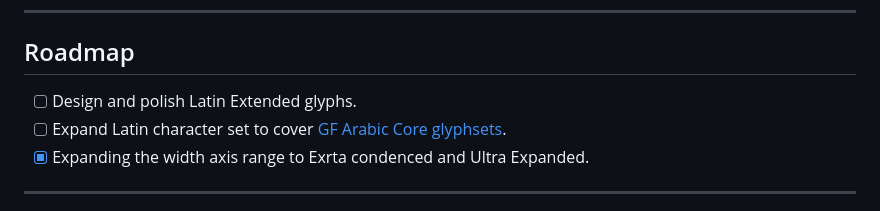
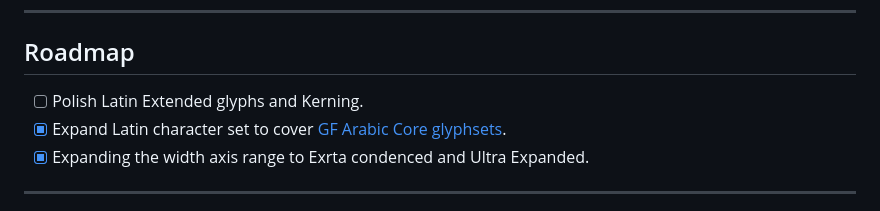
Before and after one commit to Mestaratype/Firjar, a Markdown page: README.md, the part around the change. Rendered like a GitHub page.

```diff
--- a/README.md
+++ b/README.md
@@ -36,8 +36,8 @@ The `wght` axis spans Thin (100) to Black (900).
 
 ## Roadmap
 
-- [ ] Design and polish Latin Extended glyphs.
-- [ ] Expand Latin character set to cover [GF Arabic Core glyphsets](https://github.com/googlefonts/glyphsets/blob/main/Lib/glyphsets/results/nam/GF_Arabic_Core.nam).
+- [ ] Polish Latin Extended glyphs and Kerning.
+- [x] Expand Latin character set to cover [GF Arabic Core glyphsets](https://github.com/googlefonts/glyphsets/blob/main/Lib/glyphsets/results/nam/GF_Arabic_Core.nam).
 - [x] Expanding the width axis range to Exrta condenced and Ultra Expanded.
 
 ---
```
